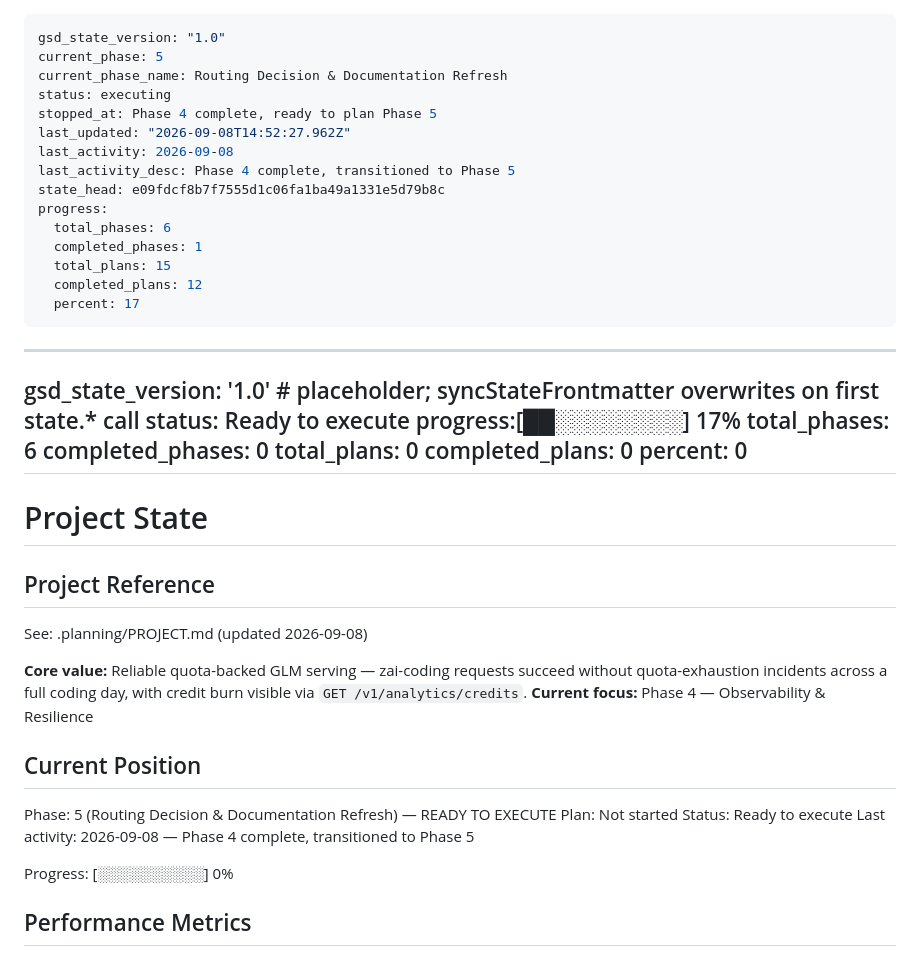
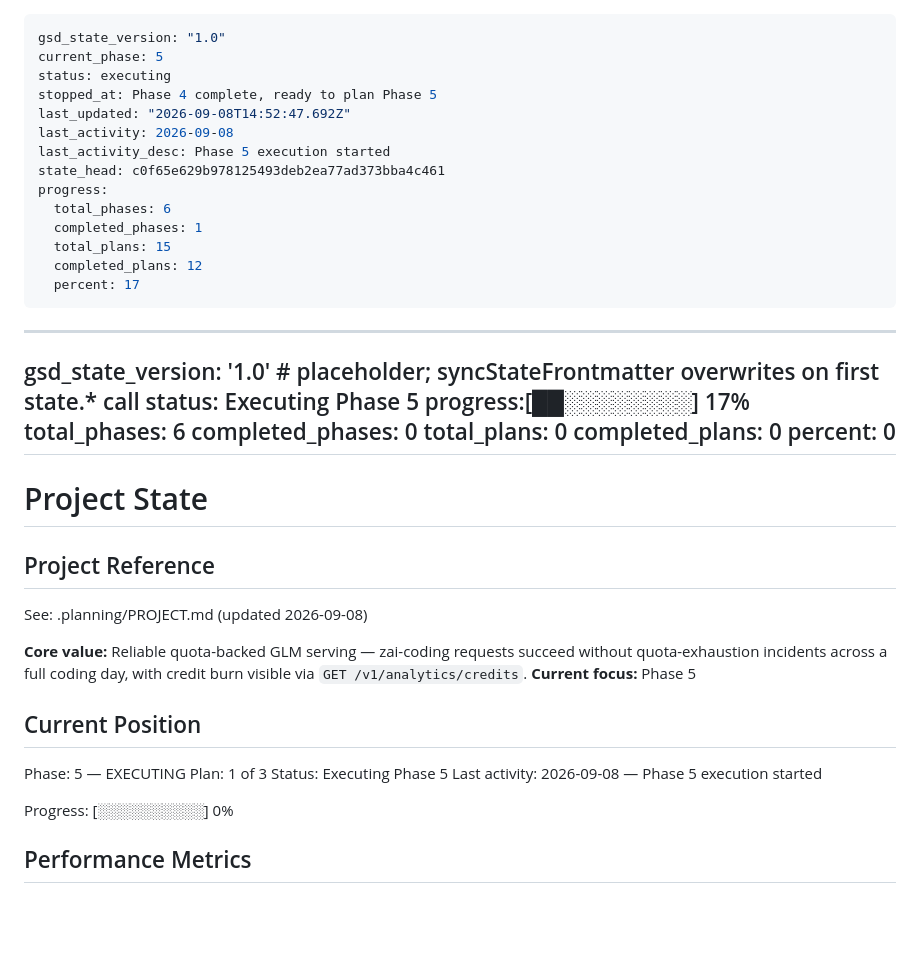
Before and after one commit to phuongddx/llm-gateway, a Markdown page: .planning/STATE.md, the part around the change. Drawn GitHub-style; blank space fills up the shorter version.

Commit message:
chore(05): begin phase execution

```diff
--- a/.planning/STATE.md
+++ b/.planning/STATE.md
@@ -1,13 +1,12 @@
 ---
 gsd_state_version: "1.0"
 current_phase: 5
-current_phase_name: Routing Decision & Documentation Refresh
 status: executing
 stopped_at: Phase 4 complete, ready to plan Phase 5
-last_updated: "2026-09-08T14:52:27.962Z"
+last_updated: "2026-09-08T14:52:47.692Z"
 last_activity: 2026-09-08
-last_activity_desc: Phase 4 complete, transitioned to Phase 5
-state_head: e09fdcf8b7f7555d1c06fa1ba49a1331e5d79b8c
+last_activity_desc: Phase 5 execution started
+state_head: c0f65e629b978125493deb2ea77ad373bba4c461
 progress:
   total_phases: 6
   completed_phases: 1
@@ -19,7 +18,7 @@ progress:
 <!-- STATE-MD-SCHEMA:START:frontmatter — generated by scripts/gen-state-md-docs.cjs from src/state-md-schema.cts; do not edit by hand -->
 ---
 gsd_state_version: '1.0'  # placeholder; syncStateFrontmatter overwrites on first state.* call
-status: Ready to execute
+status: Executing Phase 5
 progress:[██░░░░░░░░] 17%
   total_phases: 6
   completed_phases: 0
@@ -36,14 +35,14 @@ progress:[██░░░░░░░░] 17%
 See: .planning/PROJECT.md (updated 2026-09-08)
 
 **Core value:** Reliable quota-backed GLM serving — zai-coding requests succeed without quota-exhaustion incidents across a full coding day, with credit burn visible via `GET /v1/analytics/credits`.
-**Current focus:** Phase 4 — Observability & Resilience
+**Current focus:** Phase 5
 
 ## Current Position
 
-Phase: 5 (Routing Decision & Documentation Refresh) — READY TO EXECUTE
-Plan: Not started
-Status: Ready to execute
-Last activity: 2026-09-08 — Phase 4 complete, transitioned to Phase 5
+Phase: 5 — EXECUTING
+Plan: 1 of 3
+Status: Executing Phase 5
+Last activity: 2026-09-08 — Phase 5 execution started
 
 Progress: [░░░░░░░░░░] 0%
 
```
